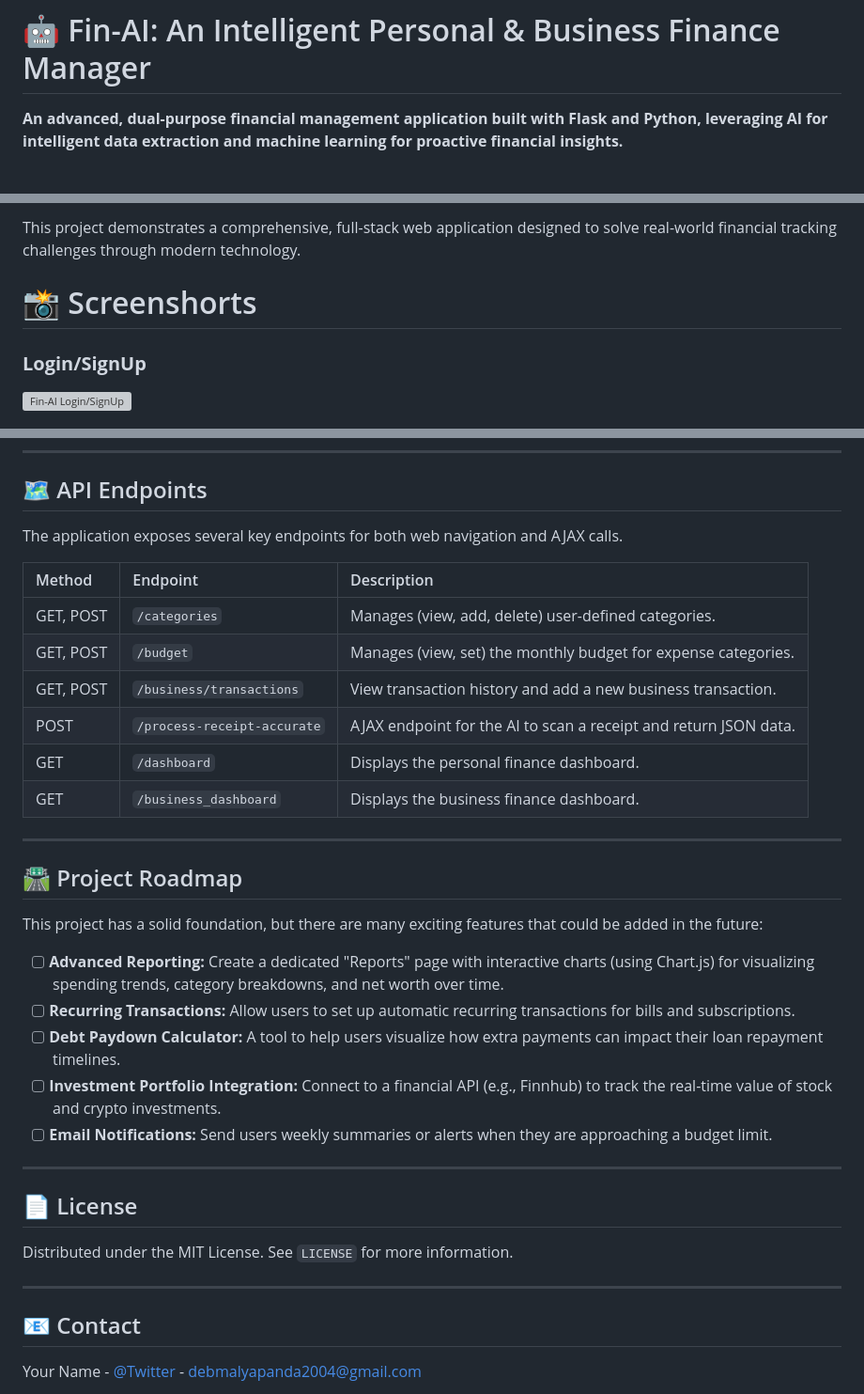
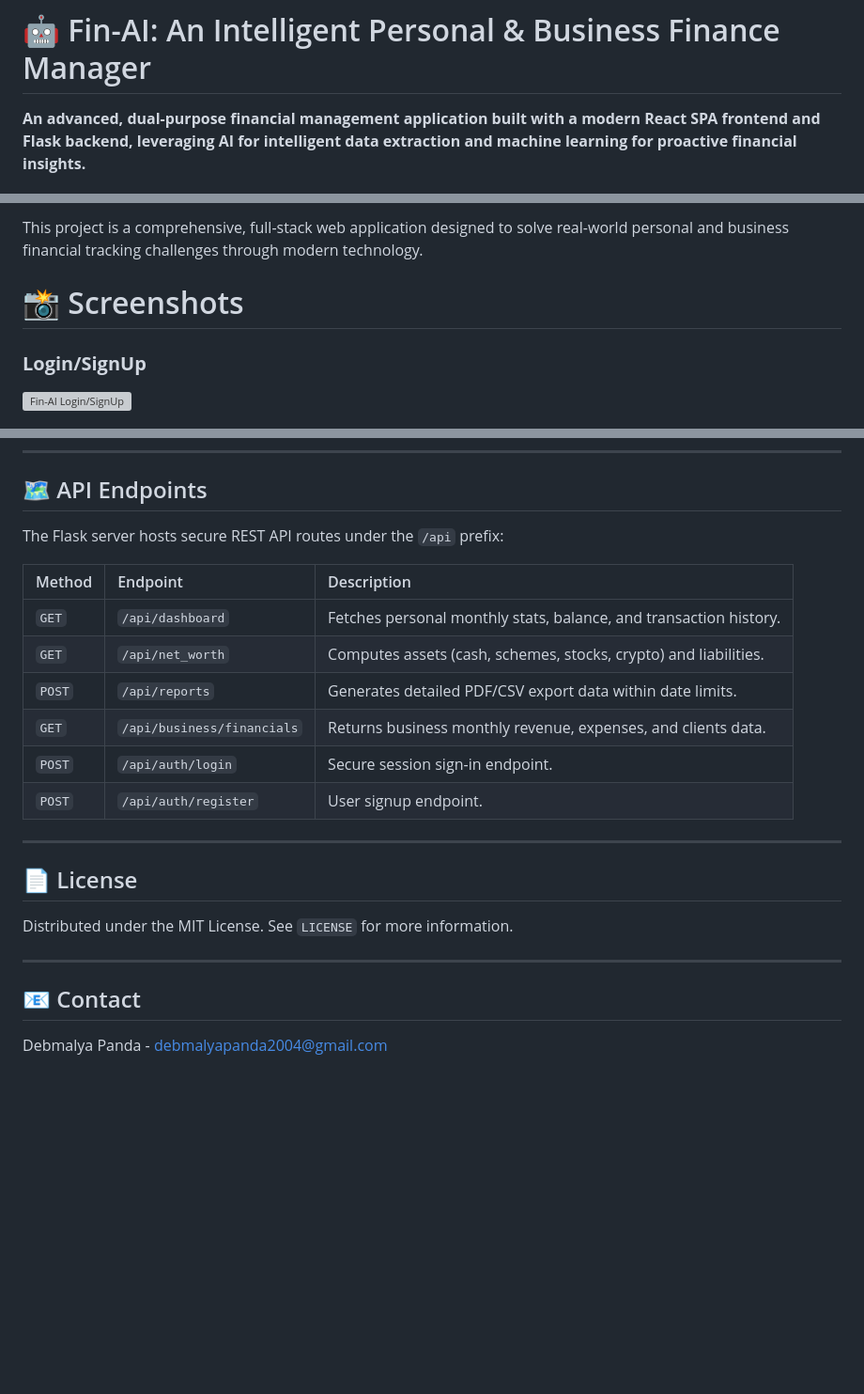
Before and after one commit to Debmalya727/personal-finance-tracker-, a Markdown page: README.md, 3 parts joined by grey strips. Shown at 94% size. Drawn GitHub-style; blank space fills up the shorter version; grey boxes are pictures that could not be loaded.

```diff
--- a/README.md
+++ b/README.md
@@ -10,7 +10,7 @@ app_port: 7860
 
 # 🤖 Fin-AI: An Intelligent Personal & Business Finance Manager
 
-**An advanced, dual-purpose financial management application built with Flask and Python, leveraging AI for intelligent data extraction and machine learning for proactive financial insights.**
+**An advanced, dual-purpose financial management application built with a modern React SPA frontend and Flask backend, leveraging AI for intelligent data extraction and machine learning for proactive financial insights.**
 
 [![Python Version](https://img.shields.io/badge/python-3.10+-blue.svg)](https://www.python.org/downloads/)
 [![License: MIT](https://img.shields.io/badge/License-MIT-yellow.svg)](https://opensource.org/licenses/MIT)
@@ -18,7 +17,7 @@ app_port: 7860
 
-This project demonstrates a comprehensive, full-stack web application designed to solve real-world financial tracking challenges through modern technology.
+This project is a comprehensive, full-stack web application designed to solve real-world personal and business financial tracking challenges through modern technology.
 
-# 📸 Screenshorts
+# 📸 Screenshots
 
 ### **Login/SignUp**
 ![Fin-AI Login/SignUp](https://res.cloudinary.com/dihgchdvg/image/upload/v1759737056/Screenshot_2025-10-06_130600_edot6c.png)
@@ -219,28 +187,16 @@ To get a local copy up and running, follow these steps.
 
 ## 🗺️ API Endpoints
 
-The application exposes several key endpoints for both web navigation and AJAX calls.
+The Flask server hosts secure REST API routes under the `/api` prefix:
 
-| Method | Endpoint                      | Description                                                  |
-| :----- | :---------------------------- | :----------------------------------------------------------- |
-| GET, POST | `/categories`                | Manages (view, add, delete) user-defined categories.        |
-| GET, POST | `/budget`                    | Manages (view, set) the monthly budget for expense categories. |
-| GET, POST | `/business/transactions`     | View transaction history and add a new business transaction. |
-| POST    | `/process-receipt-accurate`  | AJAX endpoint for the AI to scan a receipt and return JSON data. |
-| GET     | `/dashboard`                 | Displays the personal finance dashboard.                     |
-| GET     | `/business_dashboard`        | Displays the business finance dashboard.                     |
-
----
-
-## 🛣️ Project Roadmap
-
-This project has a solid foundation, but there are many exciting features that could be added in the future:
-
-* [ ] **Advanced Reporting:** Create a dedicated "Reports" page with interactive charts (using Chart.js) for visualizing spending trends, category breakdowns, and net worth over time.
-* [ ] **Recurring Transactions:** Allow users to set up automatic recurring transactions for bills and subscriptions.
-* [ ] **Debt Paydown Calculator:** A tool to help users visualize how extra payments can impact their loan repayment timelines.
-* [ ] **Investment Portfolio Integration:** Connect to a financial API (e.g., Finnhub) to track the real-time value of stock and crypto investments.
-* [ ] **Email Notifications:** Send users weekly summaries or alerts when they are approaching a budget limit.
+| Method | Endpoint | Description |
+| :--- | :--- | :--- |
+| `GET` | `/api/dashboard` | Fetches personal monthly stats, balance, and transaction history. |
+| `GET` | `/api/net_worth` | Computes assets (cash, schemes, stocks, crypto) and liabilities. |
+| `POST` | `/api/reports` | Generates detailed PDF/CSV export data within date limits. |
+| `GET` | `/api/business/financials` | Returns business monthly revenue, expenses, and clients data. |
+| `POST` | `/api/auth/login` | Secure session sign-in endpoint. |
+| `POST` | `/api/auth/register` | User signup endpoint. |
 
 ---
 
@@ -252,5 +208,5 @@ Distributed under the MIT License. See `LICENSE` for more information.
 
 ## 📧 Contact
 
-Your Name - [@Twitter](https://x.com/Debmaly12) - debmalyapanda2004@gmail.com
+Debmalya Panda - debmalyapanda2004@gmail.com
 
```
Also changed, not shown: other parts of README.md (+65 -97 lines).
